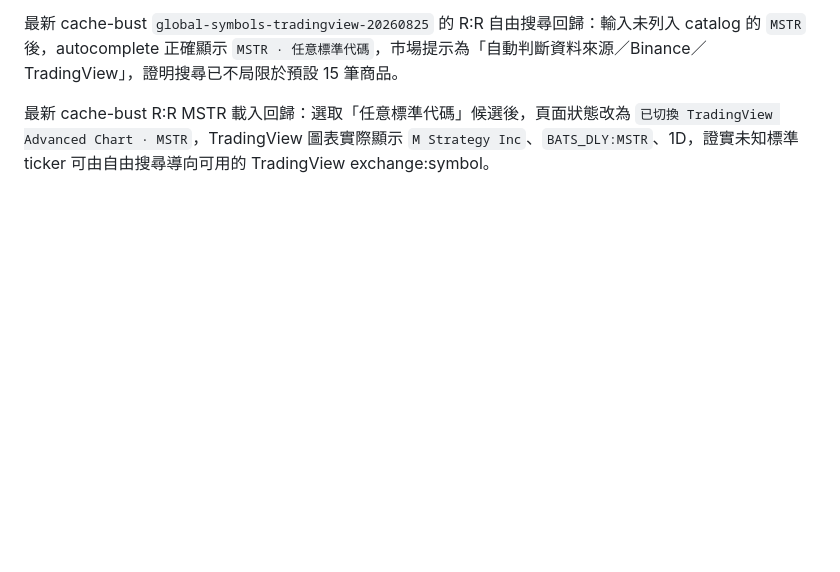
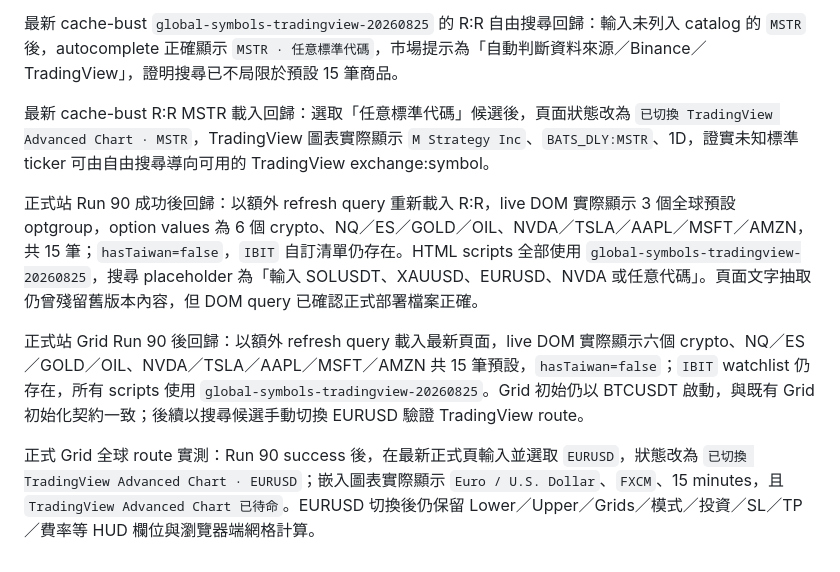
Before and after one commit to 9908gg-art/gugopro-academy, a Markdown page: research-notes.md, the part around the change. Rendered like a GitHub page; blank space fills up the shorter version.

Commit message:
docs: record global symbol and TradingView deployment validation

```diff
--- a/research-notes.md
+++ b/research-notes.md
@@ -560,3 +560,12 @@ R:R 最新 375px RWD 回歸：同源隱藏 iframe 測得 viewport 375、`bodyScr
 
 
 最新 cache-bust R:R MSTR 載入回歸：選取「任意標準代碼」候選後，頁面狀態改為 `已切換 TradingView Advanced Chart · MSTR`，TradingView 圖表實際顯示 `M Strategy Inc`、`BATS_DLY:MSTR`、1D，證實未知標準 ticker 可由自由搜尋導向可用的 TradingView exchange:symbol。
+
+
+正式站 Run 90 成功後回歸：以額外 refresh query 重新載入 R:R，live DOM 實際顯示 3 個全球預設 optgroup，option values 為 6 個 crypto、NQ／ES／GOLD／OIL、NVDA／TSLA／AAPL／MSFT／AMZN，共 15 筆；`hasTaiwan=false`，`IBIT` 自訂清單仍存在。HTML scripts 全部使用 `global-symbols-tradingview-20260825`，搜尋 placeholder 為「輸入 SOLUSDT、XAUUSD、EURUSD、NVDA 或任意代碼」。頁面文字抽取仍曾殘留舊版本內容，但 DOM query 已確認正式部署檔案正確。
+
+
+正式站 Grid Run 90 後回歸：以額外 refresh query 載入最新頁面，live DOM 實際顯示六個 crypto、NQ／ES／GOLD／OIL、NVDA／TSLA／AAPL／MSFT／AMZN 共 15 筆預設，`hasTaiwan=false`；`IBIT` watchlist 仍存在，所有 scripts 使用 `global-symbols-tradingview-20260825`。Grid 初始仍以 BTCUSDT 啟動，與既有 Grid 初始化契約一致；後續以搜尋候選手動切換 EURUSD 驗證 TradingView route。
+
+
+正式 Grid 全球 route 實測：Run 90 success 後，在最新正式頁輸入並選取 `EURUSD`，狀態改為 `已切換 TradingView Advanced Chart · EURUSD`；嵌入圖表實際顯示 `Euro / U.S. Dollar`、`FXCM`、15 minutes，且 `TradingView Advanced Chart 已待命`。EURUSD 切換後仍保留 Lower／Upper／Grids／模式／投資／SL／TP／費率等 HUD 欄位與瀏覽器端網格計算。
```
